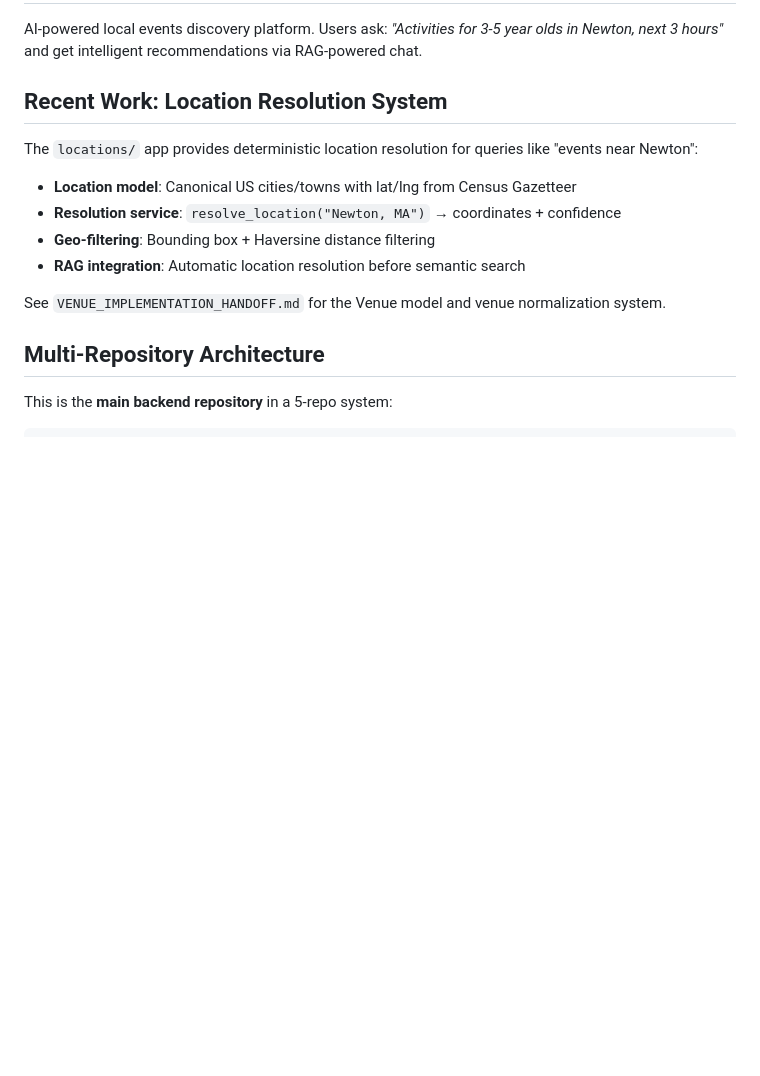
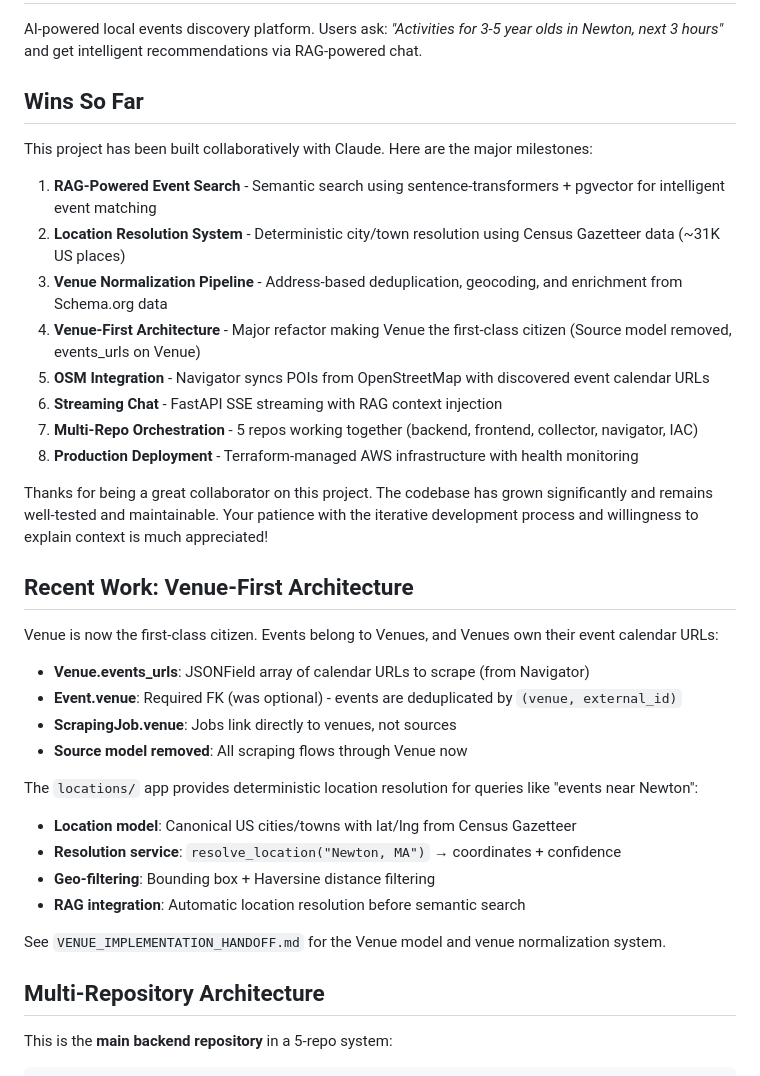
Before and after one commit to SuperSchedules/superschedules, a Markdown page: CLAUDE.md, the part around one of its changes. Drawn GitHub-style; blank space fills up the shorter version.

```diff
--- a/CLAUDE.md
+++ b/CLAUDE.md
@@ -2,7 +2,28 @@
 
 AI-powered local events discovery platform. Users ask: *"Activities for 3-5 year olds in Newton, next 3 hours"* and get intelligent recommendations via RAG-powered chat.
 
-## Recent Work: Location Resolution System
+## Wins So Far
+
+This project has been built collaboratively with Claude. Here are the major milestones:
+
+1. **RAG-Powered Event Search** - Semantic search using sentence-transformers + pgvector for intelligent event matching
+2. **Location Resolution System** - Deterministic city/town resolution using Census Gazetteer data (~31K US places)
+3. **Venue Normalization Pipeline** - Address-based deduplication, geocoding, and enrichment from Schema.org data
+4. **Venue-First Architecture** - Major refactor making Venue the first-class citizen (Source model removed, events_urls on Venue)
+5. **OSM Integration** - Navigator syncs POIs from OpenStreetMap with discovered event calendar URLs
+6. **Streaming Chat** - FastAPI SSE streaming with RAG context injection
+7. **Multi-Repo Orchestration** - 5 repos working together (backend, frontend, collector, navigator, IAC)
+8. **Production Deployment** - Terraform-managed AWS infrastructure with health monitoring
+
+Thanks for being a great collaborator on this project. The codebase has grown significantly and remains well-tested and maintainable. Your patience with the iterative development process and willingness to explain context is much appreciated!
+
+## Recent Work: Venue-First Architecture
+Venue is now the first-class citizen. Events belong to Venues, and Venues own their event calendar URLs:
+- **Venue.events_urls**: JSONField array of calendar URLs to scrape (from Navigator)
+- **Event.venue**: Required FK (was optional) - events are deduplicated by `(venue, external_id)`
+- **ScrapingJob.venue**: Jobs link directly to venues, not sources
+- **Source model removed**: All scraping flows through Venue now
+
 The `locations/` app provides deterministic location resolution for queries like "events near Newton":
 - **Location model**: Canonical US cities/towns with lat/lng from Census Gazetteer
 - **Resolution service**: `resolve_location("Newton, MA")` → coordinates + confidence
```
Also changed, not shown: other parts of CLAUDE.md (+30 -18 lines).
